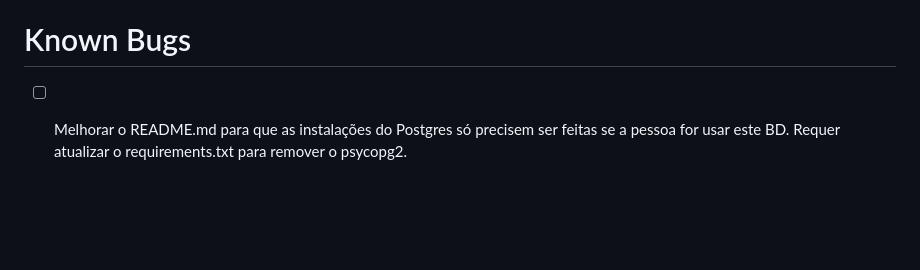
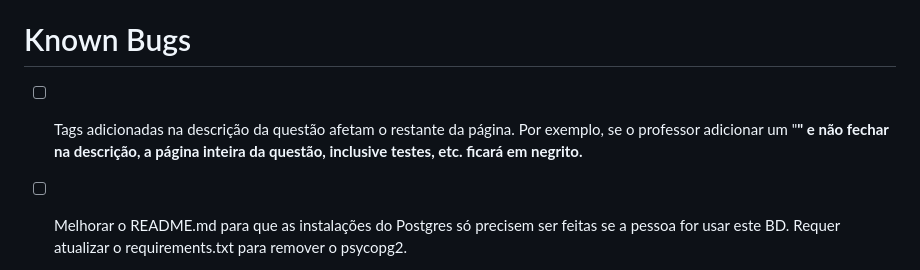
Before and after one commit to filipemtz/testr, a Markdown page: TODO.md, the part around the change. GitHub-like rendering; blank space fills up the shorter version.

```diff
--- a/TODO.md
+++ b/TODO.md
@@ -63,6 +63,8 @@
 
 # Known Bugs
 
+- [ ] Tags adicionadas na descrição da questão afetam o restante da página. Por exemplo, se o professor adicionar um "<b>" e não fechar na descrição, a página inteira da questão, inclusive testes, etc. ficará em negrito.
+
 - [ ] Melhorar o README.md para que as instalações do Postgres só precisem ser feitas se a pessoa for usar este BD. Requer atualizar o requirements.txt para remover o psycopg2.
 
 - [ ] When the user running the autojudge does not have permission to interact with docker, the autojudge sets the questions as incorrect as a result of the failure in running docker. Check if docker can be used before grading questions.
```
